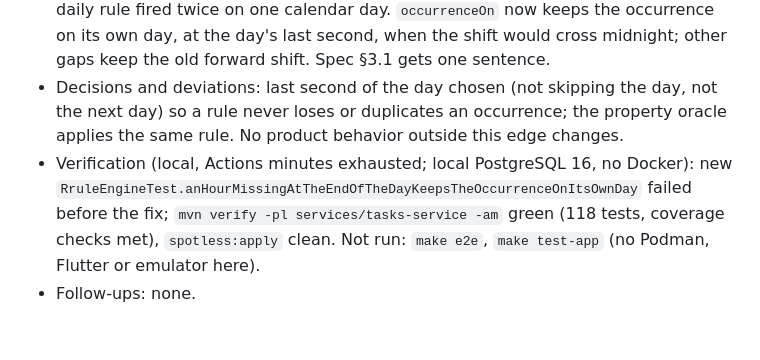
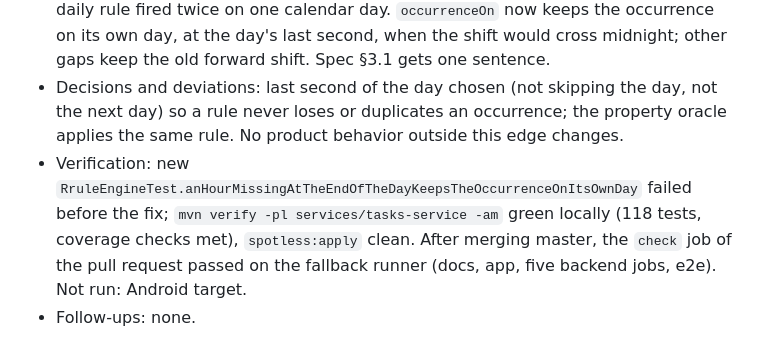
Before and after one commit to Ahzed11/BetterHome, a Markdown page: documentation/tasks.md, the part around the change. GitHub-like rendering.

Commit message:
docs: T-0101 verification after the CI run
Co-Authored-By: Claude Sonnet 5.5 <noreply@anthropic.com>

```diff
--- a/documentation/tasks.md
+++ b/documentation/tasks.md
@@ -917,5 +917,5 @@ Milestones in delivery order (vertical slice first). A milestone is reached when
 * Spec: §3.1 (recurrence)
 * Summary: `RruleEnginePropertiesTest` failed deterministically (seed `-4427577617696266686`: daily/monthly at 23:00 in `America/Godthab`, 2025-03-29, where local 23:00 does not exist). `RruleEngine` resolved the time with `atZone`, which shifts it forward by the gap, onto the 30th, so a rule on the 29th fired on the 30th and a daily rule fired twice on one calendar day. `occurrenceOn` now keeps the occurrence on its own day, at the day's last second, when the shift would cross midnight; other gaps keep the old forward shift. Spec §3.1 gets one sentence.
 * Decisions and deviations: last second of the day chosen (not skipping the day, not the next day) so a rule never loses or duplicates an occurrence; the property oracle applies the same rule. No product behavior outside this edge changes.
-* Verification (local, Actions minutes exhausted; local PostgreSQL 16, no Docker): new `RruleEngineTest.anHourMissingAtTheEndOfTheDayKeepsTheOccurrenceOnItsOwnDay` failed before the fix; `mvn verify -pl services/tasks-service -am` green (118 tests, coverage checks met), `spotless:apply` clean. Not run: `make e2e`, `make test-app` (no Podman, Flutter or emulator here).
+* Verification: new `RruleEngineTest.anHourMissingAtTheEndOfTheDayKeepsTheOccurrenceOnItsOwnDay` failed before the fix; `mvn verify -pl services/tasks-service -am` green locally (118 tests, coverage checks met), `spotless:apply` clean. After merging master, the `check` job of the pull request passed on the fallback runner (docs, app, five backend jobs, e2e). Not run: Android target.
 * Follow-ups: none.
```
